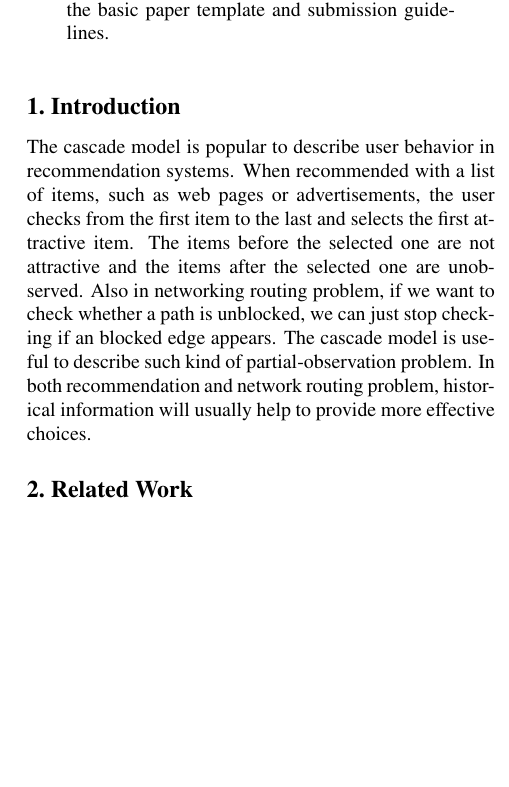
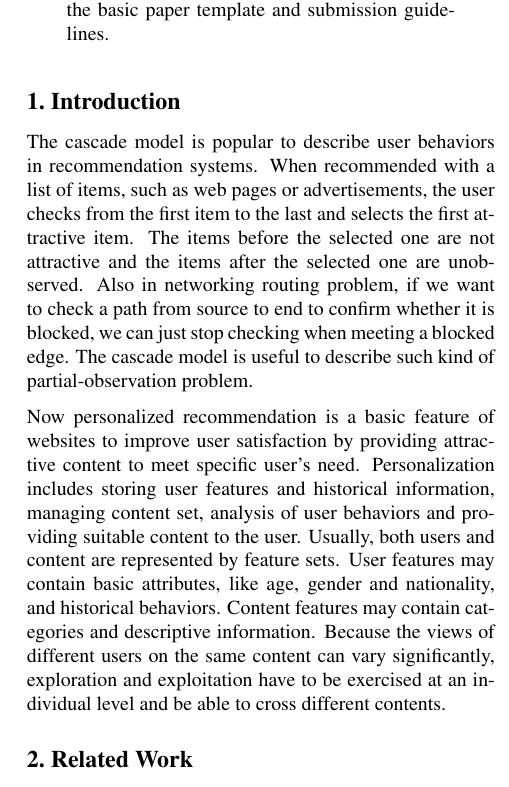
Before and after one commit to wangbx66/contextual-bandit, a LaTeX paper (contextual combinatorial cascading bandits.tex): part of one column of page 1 of 10, cut so that both start at the same text, the shorter picture padded with empty space. Compiled offline with pdfLaTeX.

Commit message:
add paragraph 2 of introduction

```diff
--- a/contextual combinatorial cascading bandits.tex
+++ b/contextual combinatorial cascading bandits.tex
@@ -174,7 +174,9 @@ The purpose of this document is to provide both the basic paper template and sub
 
 \section{Introduction}
 
-The cascade model is popular to describe user behavior in recommendation systems. When recommended with a list of items, such as web pages or advertisements, the user checks from the first item to the last and selects the first attractive item. The items before the selected one are not attractive and the items after the selected one are unobserved. Also in networking routing problem, if we want to check whether a path is unblocked, we can just stop checking if an blocked edge appears. The cascade model is useful to describe such kind of partial-observation problem. In both recommendation and network routing problem, historical information will usually help to provide more effective choices.
+The cascade model is popular to describe user behaviors in recommendation systems. When recommended with a list of items, such as web pages or advertisements, the user checks from the first item to the last and selects the first attractive item. The items before the selected one are not attractive and the items after the selected one are unobserved. Also in networking routing problem, if we want to check a path from source to end to confirm whether it is blocked, we can just stop checking when meeting a blocked edge. The cascade model is useful to describe such kind of partial-observation problem.
+
+Now personalized recommendation is a basic feature of websites to improve user satisfaction by providing attractive content to meet specific user's need. Personalization includes storing user features and historical information, managing content set, analysis of user behaviors and providing suitable content to the user. Usually, both users and content are represented by feature sets. User features may contain basic attributes, like age, gender and nationality, and historical behaviors. Content features may contain categories and descriptive information. Because the views of different users on the same content can vary significantly, exploration and exploitation have to be exercised at an individual level and be able to cross different contents.
 
 \section{Related Work}
 
```
Also changed, not shown: contextual combinatorial cascading bandits.tex (2 more changed lines).
